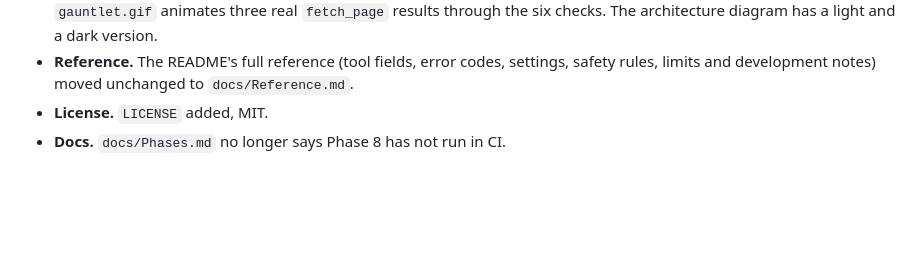
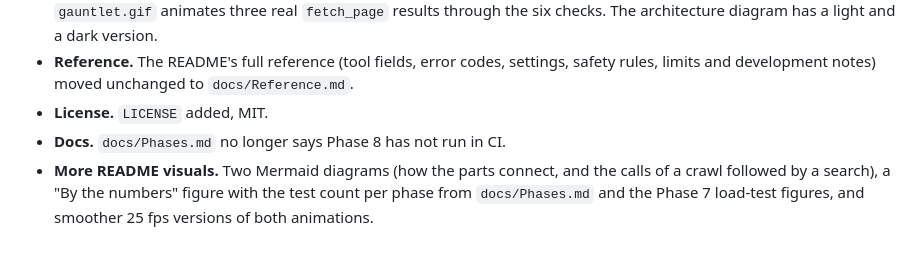
Before and after one commit to TheMEGALODON55681/weft, a Markdown page: docs/BuildLog.md, the part around the change. GitHub-like rendering; blank space fills up the shorter version.

```diff
--- a/docs/BuildLog.md
+++ b/docs/BuildLog.md
@@ -933,3 +933,4 @@ updated.
 - **Reference.** The README's full reference (tool fields, error codes, settings, safety rules, limits and development notes) moved unchanged to `docs/Reference.md`.
 - **License.** `LICENSE` added, MIT.
 - **Docs.** `docs/Phases.md` no longer says Phase 8 has not run in CI.
+- **More README visuals.** Two Mermaid diagrams (how the parts connect, and the calls of a crawl followed by a search), a "By the numbers" figure with the test count per phase from `docs/Phases.md` and the Phase 7 load-test figures, and smoother 25 fps versions of both animations.
```
Also changed, not shown: README.md (+72 -0 lines), docs/assets/gauntlet.gif, docs/assets/numbers-dark.png (added), docs/assets/numbers-light.png (added), 1 other file.
